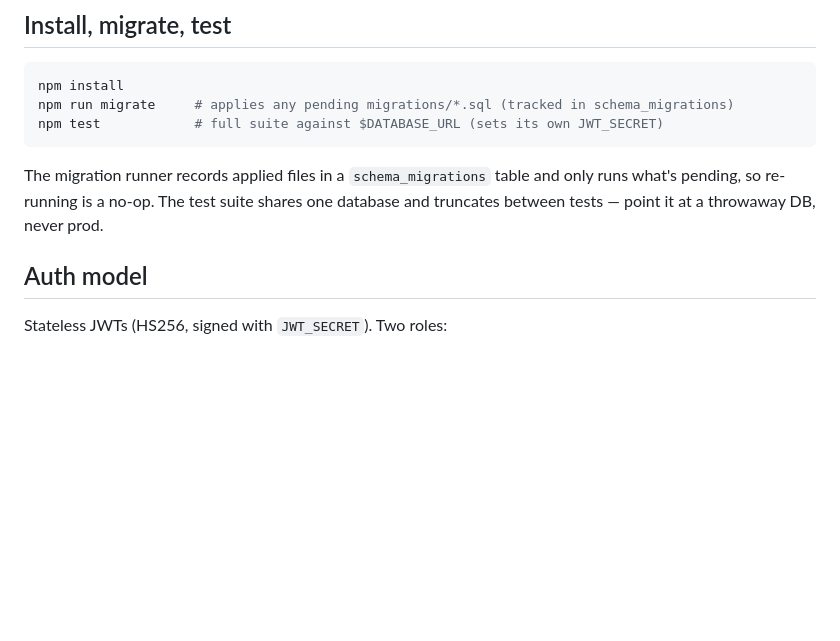
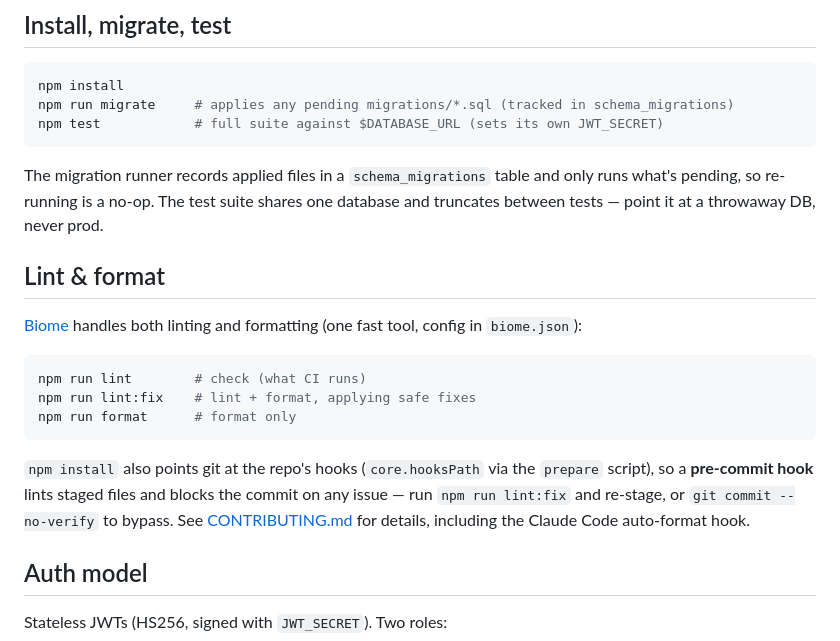
Before and after one commit to Barneyjm/givework.dev, a Markdown page: README.md, the part around the change. Drawn GitHub-style; blank space fills up the shorter version.

````diff
--- a/README.md
+++ b/README.md
@@ -53,6 +53,23 @@ npm test            # full suite against $DATABASE_URL (sets its own JWT_SECRET)
 The migration runner records applied files in a `schema_migrations` table and
 only runs what's pending, so re-running is a no-op. The test suite shares one
 database and truncates between tests — point it at a throwaway DB, never prod.
+
+## Lint & format
+
+[Biome](https://biomejs.dev/) handles both linting and formatting (one fast
+tool, config in `biome.json`):
+
+```bash
+npm run lint        # check (what CI runs)
+npm run lint:fix    # lint + format, applying safe fixes
+npm run format      # format only
+```
+
+`npm install` also points git at the repo's hooks (`core.hooksPath` via the
+`prepare` script), so a **pre-commit hook** lints staged files and blocks the
+commit on any issue — run `npm run lint:fix` and re-stage, or `git commit
+--no-verify` to bypass. See [CONTRIBUTING.md](CONTRIBUTING.md) for details,
+including the Claude Code auto-format hook.
 
 ## Auth model
 
````
Also changed, not shown: CONTRIBUTING.md (added, +83 -0 lines).
